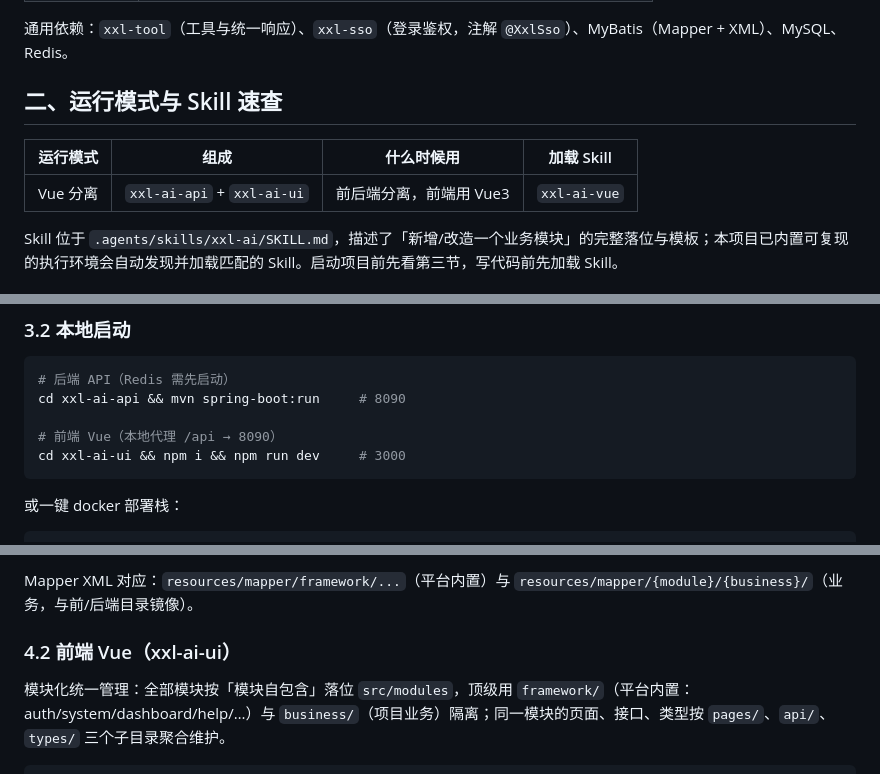
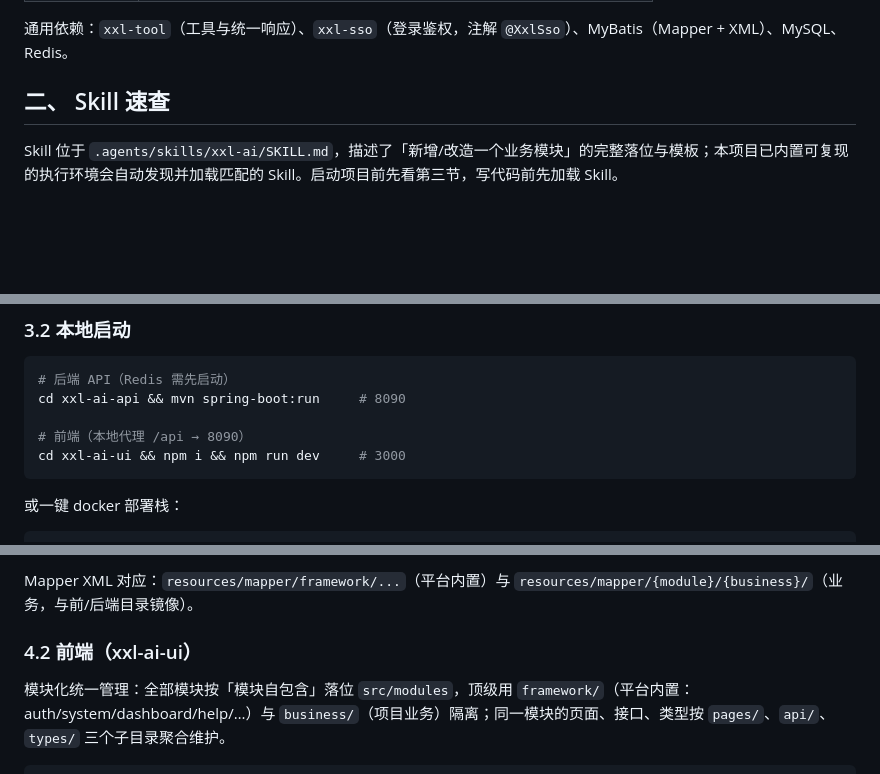
Before and after one commit to xuxueli/xxl-ai, a Markdown page: AGENTS.md, 3 parts joined by grey strips. Rendered like a GitHub page; blank space fills up the shorter version.

Commit message:
feat: update SKILL and AGENTS documentation for improved clarity and consistency

````diff
--- a/AGENTS.md
+++ b/AGENTS.md
@@ -15,11 +15,7 @@ XXL-AI 是AI应用开发平台，采用 Monorepo 统一托管「后端服务」
 
 通用依赖：`xxl-tool`（工具与统一响应）、`xxl-sso`（登录鉴权，注解 `@XxlSso`）、MyBatis（Mapper + XML）、MySQL、Redis。
 
-## 二、运行模式与 Skill 速查
-
-| 运行模式 | 组成 | 什么时候用 | 加载 Skill |
-|---|---|---|---|
-| Vue 分离 | `xxl-ai-api` + `xxl-ai-ui` | 前后端分离，前端用 Vue3 | `xxl-ai-vue` |
+## 二、 Skill 速查
 
 Skill 位于 `.agents/skills/xxl-ai/SKILL.md`，描述了「新增/改造一个业务模块」的完整落位与模板；本项目已内置可复现的执行环境会自动发现并加载匹配的 Skill。启动项目前先看第三节，写代码前先加载 Skill。
 
@@ -42,7 +38,7 @@ source doc/db/tables_xxl_ai.sql;
 # 后端 API（Redis 需先启动）
 cd xxl-ai-api && mvn spring-boot:run     # 8090
 
-# 前端 Vue（本地代理 /api → 8090）
+# 前端（本地代理 /api → 8090）
 cd xxl-ai-ui && npm i && npm run dev     # 3000
 ```
 
@@ -75,7 +71,7 @@ com/xxl/ai/api/framework
 
 Mapper XML 对应：`resources/mapper/framework/...`（平台内置）与 `resources/mapper/{module}/{business}/`（业务，与前/后端目录镜像）。
 
-### 4.2 前端 Vue（xxl-ai-ui）
+### 4.2 前端（xxl-ai-ui）
 
 模块化统一管理：全部模块按「模块自包含」落位 `src/modules`，顶级用 `framework/`（平台内置：auth/system/dashboard/help/…）与 `business/`（项目业务）隔离；同一模块的页面、接口、类型按 `pages/`、`api/`、`types/` 三个子目录聚合维护。
 
````
Also changed, not shown: 1 other file.
